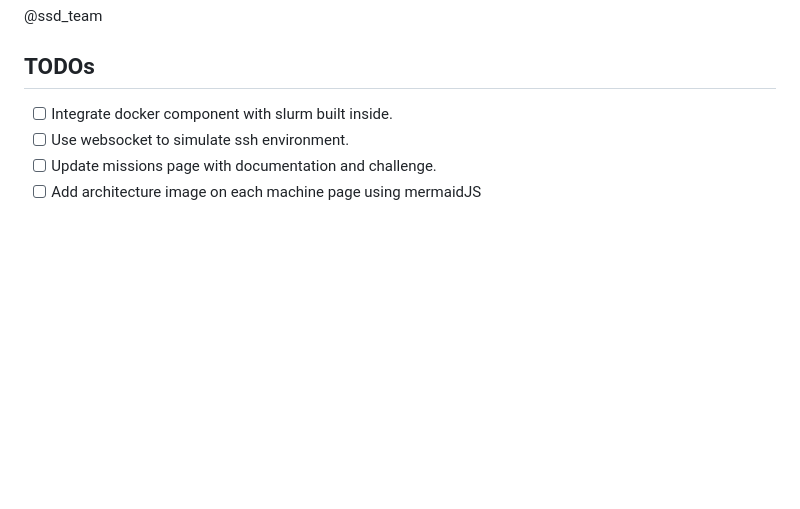
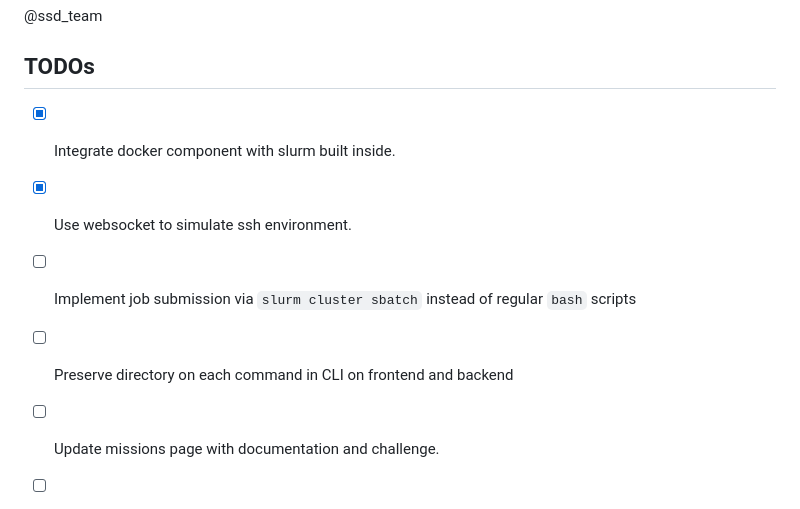
Before and after one commit to olcf/ssd_emu, a Markdown page: README.md, the part around the change. Drawn GitHub-style; blank space fills up the shorter version.

Commit message:
completed docker integration todo and added more todos

```diff
--- a/README.md
+++ b/README.md
@@ -79,7 +79,9 @@ Emu is a simulation software designed to show the architecture and operational m
 @ssd_team
 
 ## TODOs
- - [ ] Integrate docker component with slurm built inside.
- - [ ] Use websocket to simulate ssh environment.
+ - [x] Integrate docker component with slurm built inside.
+ - [x] Use websocket to simulate ssh environment.
+ - [ ] Implement job submission via `slurm cluster sbatch` instead of regular `bash` scripts
+ - [ ] Preserve directory on each command in CLI on frontend and backend
  - [ ] Update missions page with documentation and challenge.
  - [ ] Add architecture image on each machine page using mermaidJS
```
